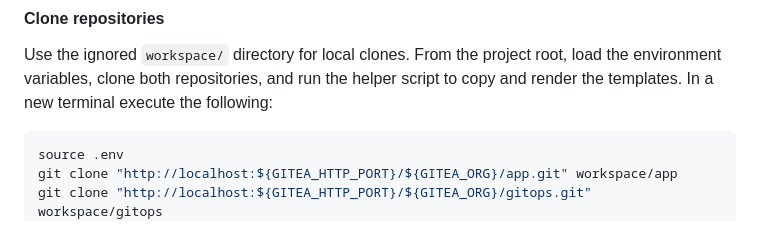
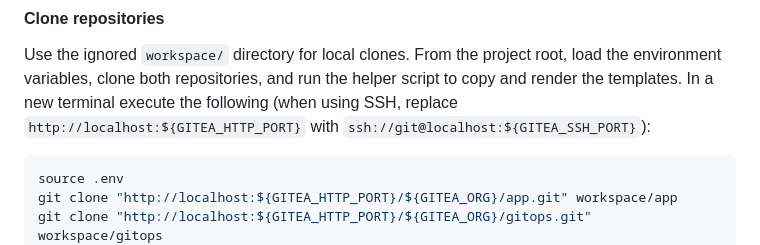
Before and after one commit to virvis-net/modular-devops-stack, a Markdown page: README.md, the part around the change. Rendered like a GitHub page.

Commit message:
Mention git over ssh

````diff
--- a/README.md
+++ b/README.md
@@ -90,7 +90,8 @@ to commit its generated sync manifests.
 Use the ignored `workspace/` directory for local clones. From the project
 root, load the environment variables, clone both repositories, and run the
 helper script to copy and render the templates. In a new terminal execute
-the following:
+the following (when using SSH, replace `http://localhost:${GITEA_HTTP_PORT}` with
+`ssh://git@localhost:${GITEA_SSH_PORT}`):
 
 ```sh
 source .env
````
